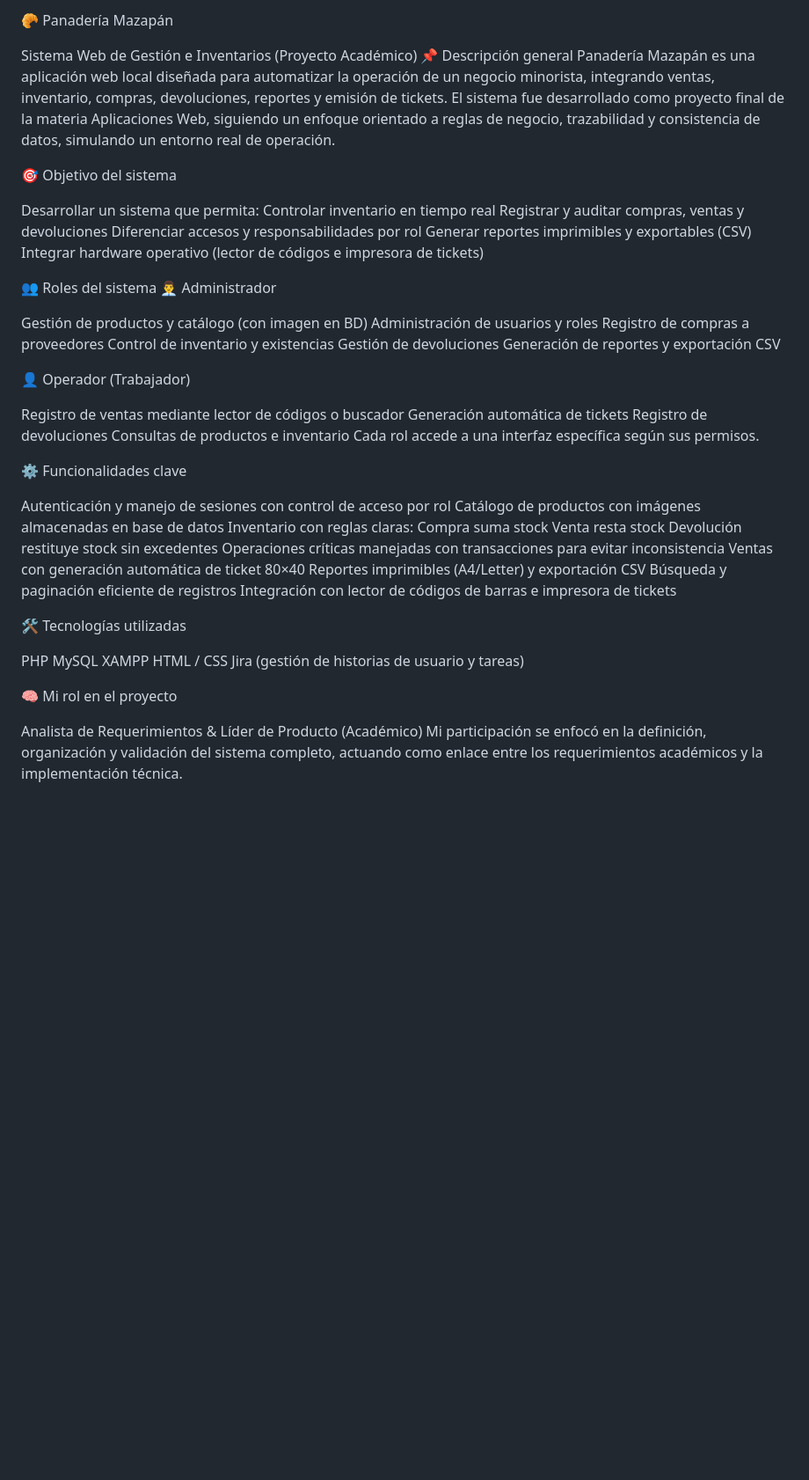
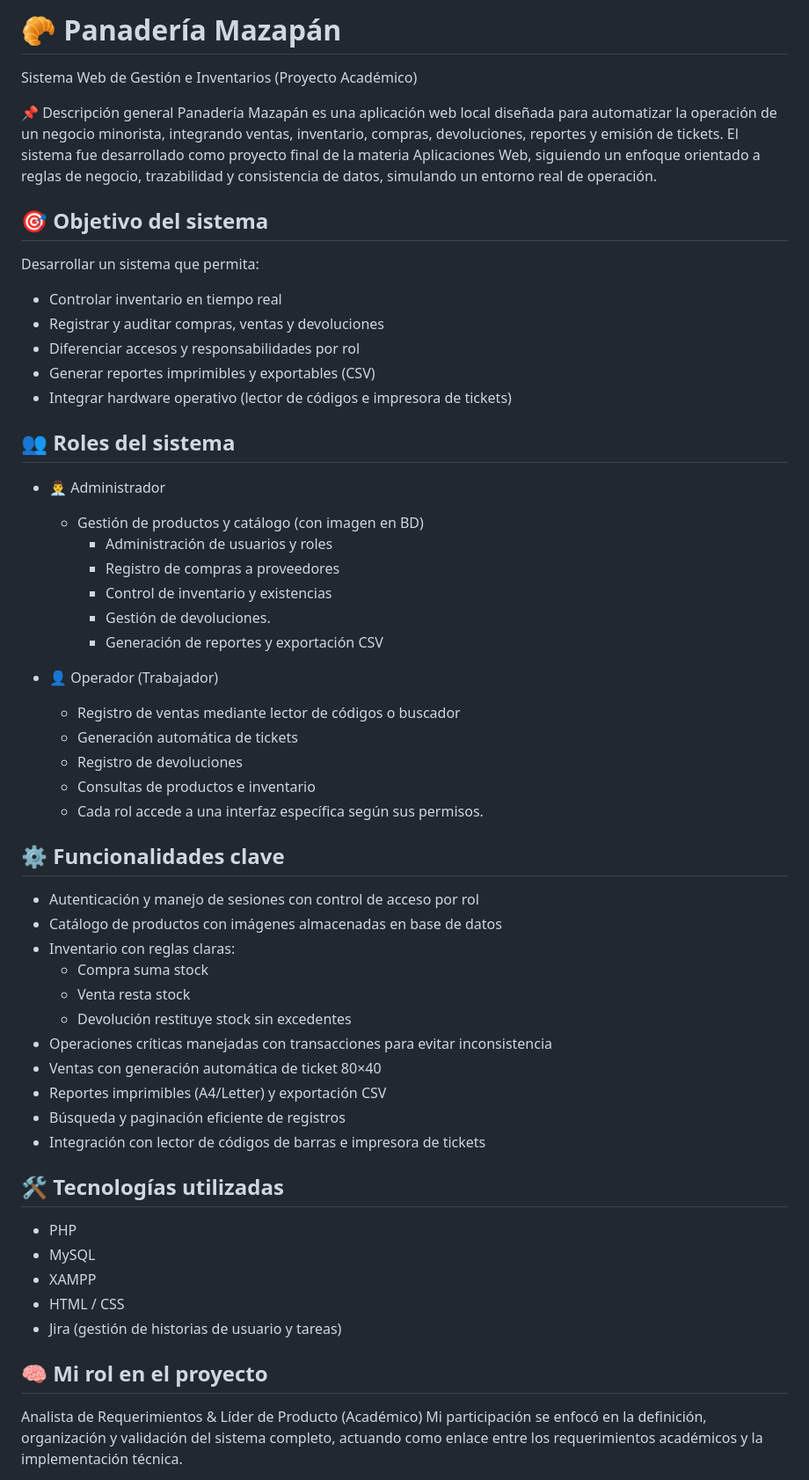
Before and after one commit to sara-bp17/Panaderia_Mazapan_proyecto, a Markdown page: README.md, the part around one of its changes. Shown at 88% size. GitHub-like rendering; blank space fills up the shorter version.

Commit message:
Actualizacion del README con detalles esteticos

```diff
--- a/README.md
+++ b/README.md
@@ -1,60 +1,61 @@
-🥐 Panadería Mazapán
+# 🥐 Panadería Mazapán
 
 Sistema Web de Gestión e Inventarios (Proyecto Académico)
-📌 Descripción general
-Panadería Mazapán es una aplicación web local diseñada para automatizar la operación de un negocio minorista, integrando ventas, inventario, compras, devoluciones, reportes y emisión de tickets.
-El sistema fue desarrollado como proyecto final de la materia Aplicaciones Web, siguiendo un enfoque orientado a reglas de negocio, trazabilidad y consistencia de datos, simulando un entorno real de operación.
 
-🎯 Objetivo del sistema
+📌 Descripción general Panadería Mazapán es una aplicación web local diseñada para automatizar la operación de un negocio minorista, integrando ventas, inventario, compras, devoluciones, reportes y emisión de tickets. El sistema fue desarrollado como proyecto final de la materia Aplicaciones Web, siguiendo un enfoque orientado a reglas de negocio, trazabilidad y consistencia de datos, simulando un entorno real de operación.
+
+## 🎯 Objetivo del sistema
 
 Desarrollar un sistema que permita:
-Controlar inventario en tiempo real
-Registrar y auditar compras, ventas y devoluciones
-Diferenciar accesos y responsabilidades por rol
-Generar reportes imprimibles y exportables (CSV)
-Integrar hardware operativo (lector de códigos e impresora de tickets)
 
-👥 Roles del sistema
-👨‍💼 Administrador
+* Controlar inventario en tiempo real
+* Registrar y auditar compras, ventas y devoluciones
+* Diferenciar accesos y responsabilidades por rol
+* Generar reportes imprimibles y exportables (CSV)
+* Integrar hardware operativo (lector de códigos e impresora de tickets)
 
-Gestión de productos y catálogo (con imagen en BD)
-Administración de usuarios y roles
-Registro de compras a proveedores
-Control de inventario y existencias
-Gestión de devoluciones
-Generación de reportes y exportación CSV
+## 👥 Roles del sistema
 
-👤 Operador (Trabajador)
+* 👨‍💼 Administrador
 
-Registro de ventas mediante lector de códigos o buscador
-Generación automática de tickets
-Registro de devoluciones
-Consultas de productos e inventario
-Cada rol accede a una interfaz específica según sus permisos.
+  * Gestión de productos y catálogo (con imagen en BD)
+    * Administración de usuarios y roles
+    * Registro de compras a proveedores
+    * Control de inventario y existencias
+    * Gestión de devoluciones.
+    * Generación de reportes y exportación CSV
 
-⚙️ Funcionalidades clave
+* 👤 Operador (Trabajador)
 
-Autenticación y manejo de sesiones con control de acceso por rol
-Catálogo de productos con imágenes almacenadas en base de datos
-Inventario con reglas claras:
-  Compra suma stock
-  Venta resta stock
-  Devolución restituye stock sin excedentes
-Operaciones críticas manejadas con transacciones para evitar inconsistencia
-Ventas con generación automática de ticket 80×40
-Reportes imprimibles (A4/Letter) y exportación CSV
-Búsqueda y paginación eficiente de registros
-Integración con lector de códigos de barras e impresora de tickets
+  * Registro de ventas mediante lector de códigos o buscador
+  * Generación automática de tickets
+  * Registro de devoluciones
+  * Consultas de productos e inventario
+  * Cada rol accede a una interfaz específica según sus permisos.
 
-🛠️ Tecnologías utilizadas
+## ⚙️ Funcionalidades clave
 
-PHP
-MySQL
-XAMPP
-HTML / CSS
-Jira (gestión de historias de usuario y tareas)
+* Autenticación y manejo de sesiones con control de acceso por rol
+* Catálogo de productos con imágenes almacenadas en base de datos
+* Inventario con reglas claras:
+  * Compra suma stock
+  * Venta resta stock
+  * Devolución restituye stock sin excedentes
+* Operaciones críticas manejadas con transacciones para evitar inconsistencia
+* Ventas con generación automática de ticket 80×40
+* Reportes imprimibles (A4/Letter) y exportación CSV
+* Búsqueda y paginación eficiente de registros
+* Integración con lector de códigos de barras e impresora de tickets
 
-🧠 Mi rol en el proyecto
+## 🛠️ Tecnologías utilizadas
+
+* PHP
+* MySQL
+* XAMPP
+* HTML / CSS
+* Jira (gestión de historias de usuario y tareas)
+
+## 🧠 Mi rol en el proyecto
 
 Analista de Requerimientos & Líder de Producto (Académico)
 Mi participación se enfocó en la definición, organización y validación del sistema completo, actuando como enlace entre los requerimientos académicos y la implementación técnica.
```
Also changed, not shown: other parts of README.md (+25 -24 lines).
